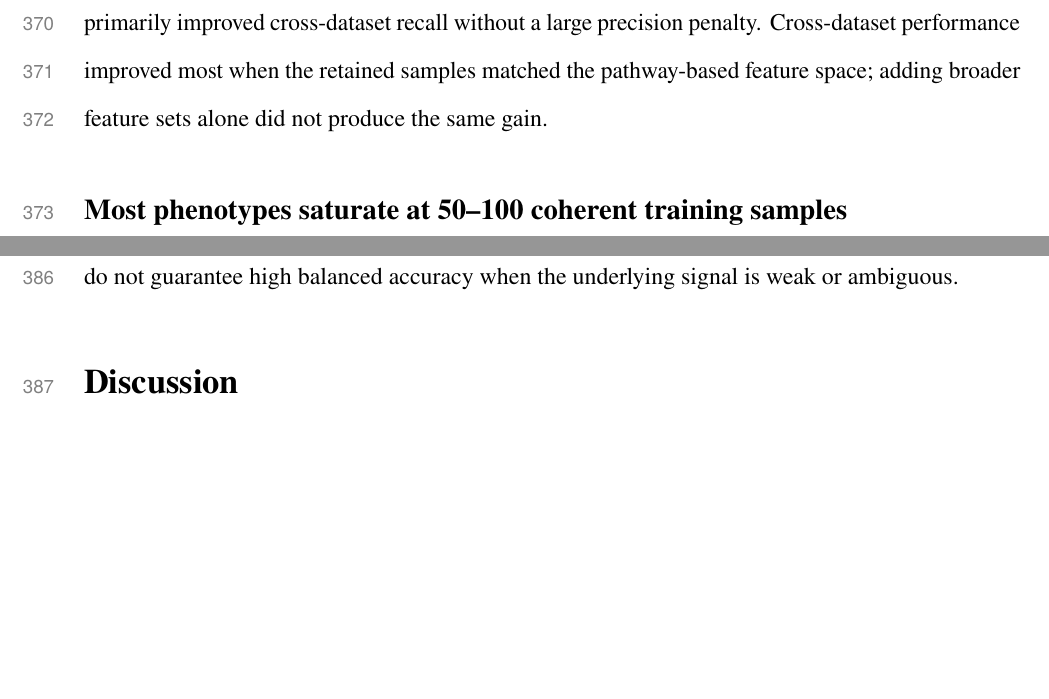
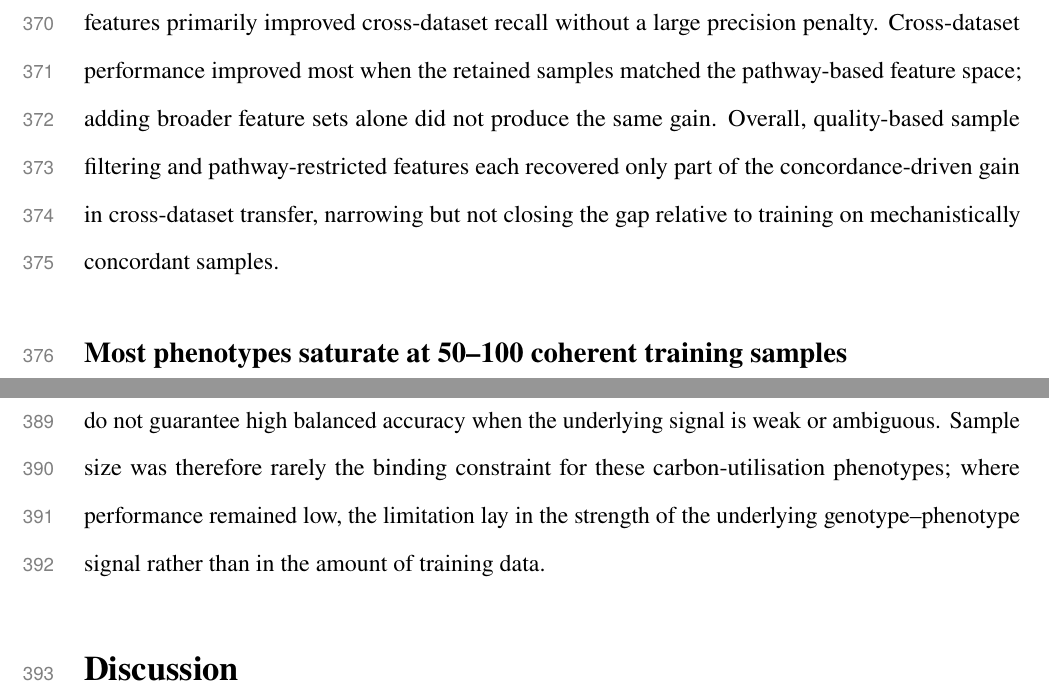
Before and after one commit to kbasecollaborations/trait-prediction-manuscript, a LaTeX paper (main.tex, which reads sections/results.tex): two parts of pages 17 and 18 of 55, joined at a grey line, cut so that both start at the same text, the shorter picture padded with empty space. Compiled offline with pdfLaTeX.

Commit message:
feat: update results closing paragraphs

```diff
--- a/sections/results.tex
+++ b/sections/results.tex
@@ -114,6 +114,7 @@ We also compared models trained using combined features from GapMind, KOFAM, and
 Feature filtering had little effect under random splits but improved cross-dataset balanced accuracy (paired Wilcoxon test across phenotype means: random split, $p=0.173$; cross-dataset split, $p=0.004$), consistent with previous findings that biologically relevant features outperform comprehensive feature sets for generalisation \cite{Li2023-up}.
 The precision-recall inset showed a similar pattern: phenotype-filtered features primarily improved cross-dataset recall without a large precision penalty.
 Cross-dataset performance improved most when the retained samples matched the pathway-based feature space; adding broader feature sets alone did not produce the same gain.
+Overall, quality-based sample filtering and pathway-restricted features each recovered only part of the concordance-driven gain in cross-dataset transfer, narrowing but not closing the gap relative to training on mechanistically concordant samples.
 
 
 \FloatBarrier{}
@@ -128,3 +129,4 @@ A corresponding learning-curve analysis for galactose is provided in Supplementa
 Across all 15 shared phenotypes, performance plateaued at approximately 50--100 concordant training samples under random and cross-dataset splits, with only glucose and galacturonic acid requiring 200 samples and no phenotype showing a new saturation point beyond 200 (Supplementary Figures~\ref{fig:all_phenotype_heatmap}--\ref{fig:all_phenotype_saturation}).
 Strong generalisation is therefore achievable with modest data when genotype--phenotype mappings are internally consistent and represented in the feature space~\cite{Figueroa2012SampleSize}.
 Some phenotypes remained limited in absolute performance, indicating that modest sample requirements do not guarantee high balanced accuracy when the underlying signal is weak or ambiguous.
+Sample size was therefore rarely the binding constraint for these carbon-utilisation phenotypes; where performance remained low, the limitation lay in the strength of the underlying genotype--phenotype signal rather than in the amount of training data.
```
